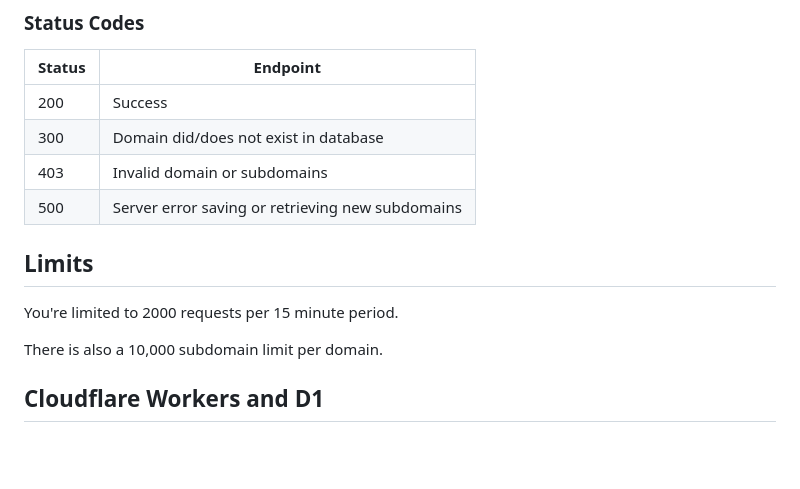
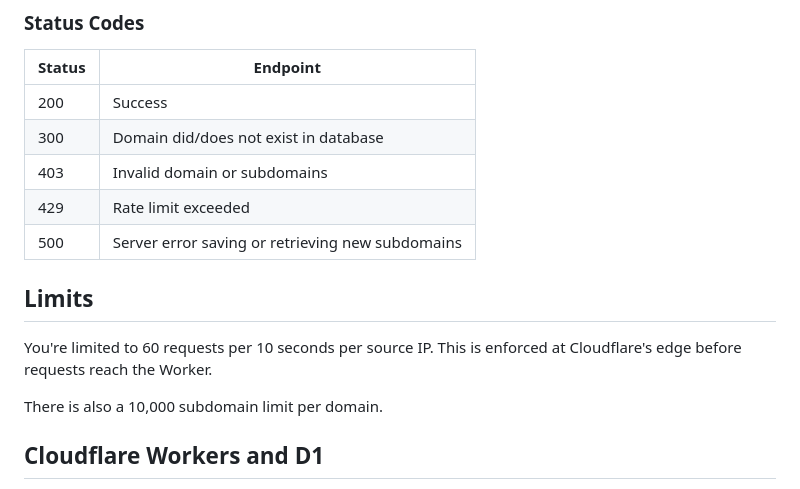
Before and after one commit to jonluca/Anubis-DB, a Markdown page: README.md, the part around the change. Rendered like a GitHub page; blank space fills up the shorter version.

```diff
--- a/README.md
+++ b/README.md
@@ -73,11 +73,13 @@ fetch("https://anubisdb.com/subdomains/reddit.com", {
 | 200    | Success                                          |
 | 300    | Domain did/does not exist in database            |
 | 403    | Invalid domain or subdomains                     |
+| 429    | Rate limit exceeded                              |
 | 500    | Server error saving or retrieving new subdomains |
 
 ## Limits
 
-You're limited to 2000 requests per 15 minute period.
+You're limited to 60 requests per 10 seconds per source IP. This is enforced at
+Cloudflare's edge before requests reach the Worker.
 
 There is also a 10,000 subdomain limit per domain.
 
```
